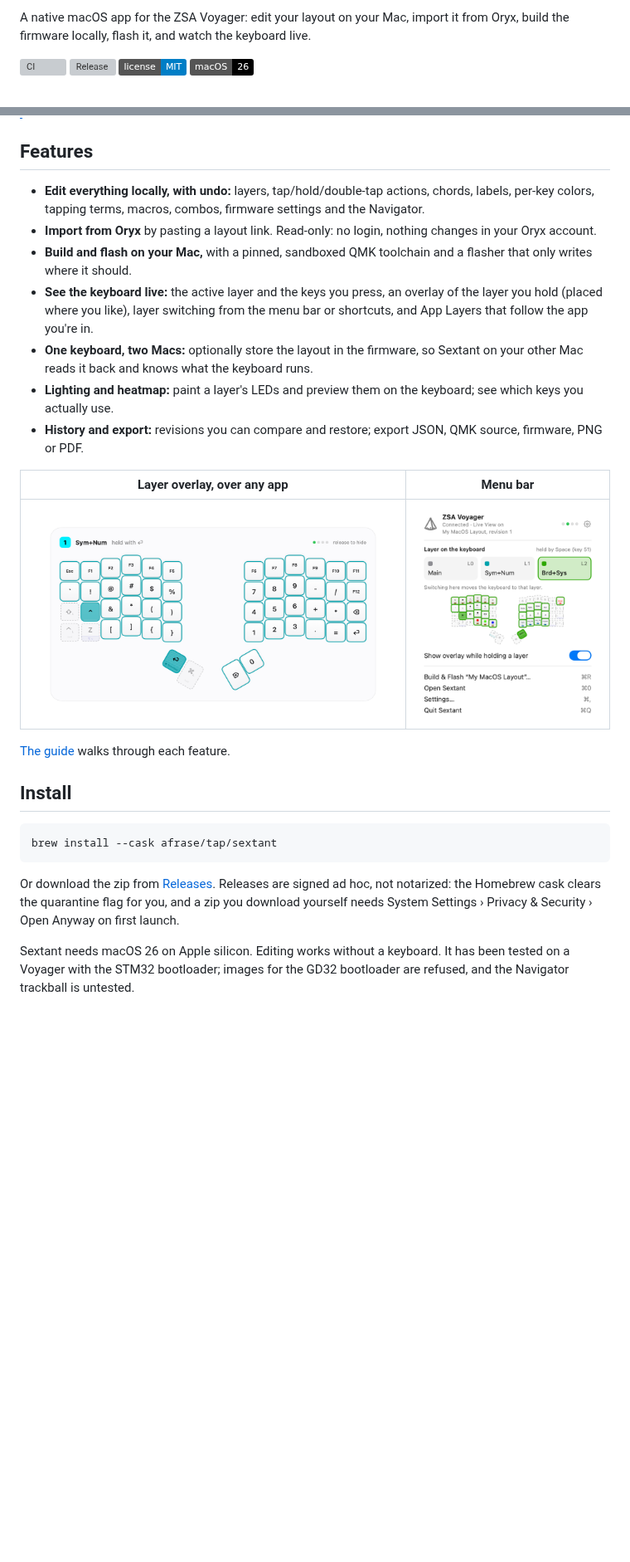
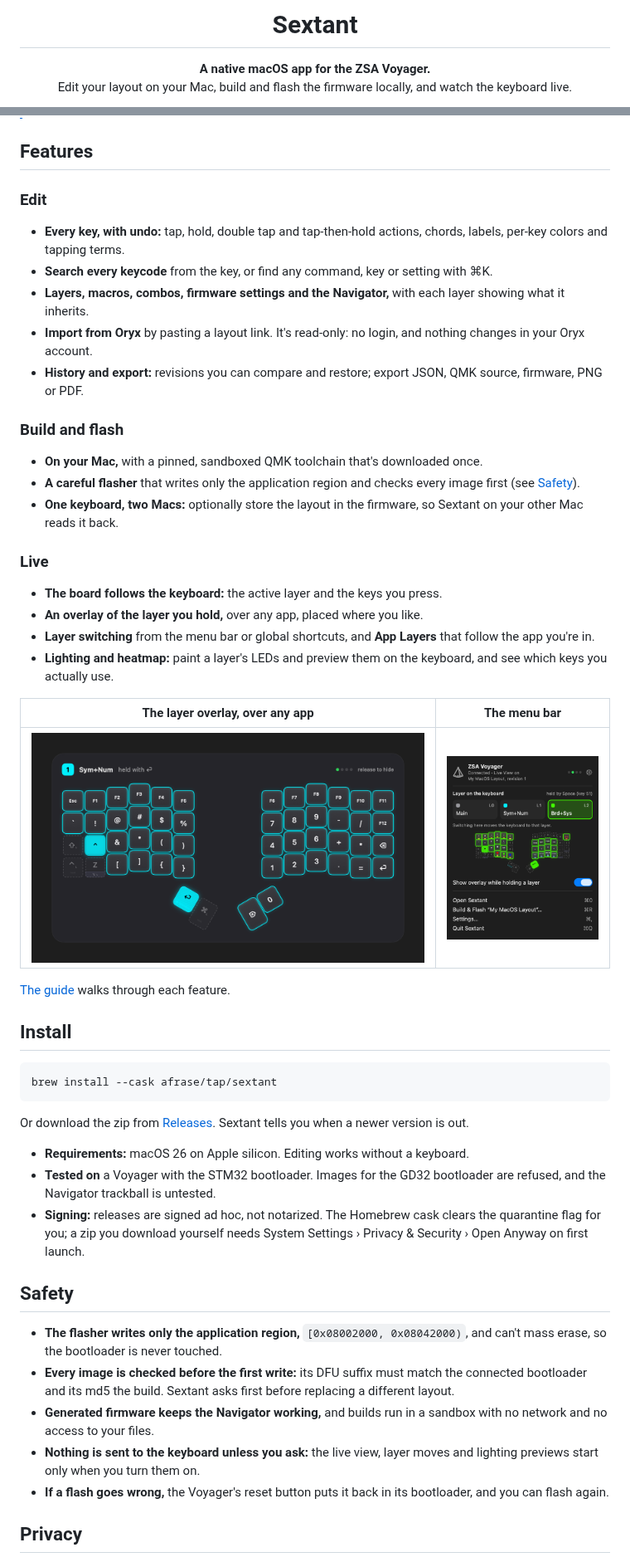
Before and after one commit to afrase/Sextant, a Markdown page: README.md, 2 parts joined by grey strips. Shown at 83% size. Drawn GitHub-style; pictures changed too: docs/images/menu-bar.png, docs/images/overlay.png; badges without logos; blank space fills up the shorter version; grey boxes are pictures that could not be loaded.

````diff
--- a/README.md
+++ b/README.md
@@ -2,8 +4,8 @@
 
-A native macOS app for the ZSA Voyager: edit your layout on your Mac, import it from Oryx, build the firmware locally, flash it, and watch the keyboard live.
+<h1 align="center">Sextant</h1>
 
-[![CI](https://github.com/afrase/Sextant/actions/workflows/ci.yml/badge.svg?branch=main)](https://github.com/afrase/Sextant/actions/workflows/ci.yml)
-[![Release](https://img.shields.io/github/v/release/afrase/Sextant)](https://github.com/afrase/Sextant/releases/latest)
-[![License: MIT](https://img.shields.io/badge/license-MIT-blue.svg)](LICENSE)
-![macOS 26](https://img.shields.io/badge/macOS-26-black.svg)
+<p align="center">
+  <strong>A native macOS app for the ZSA Voyager.</strong><br>
+  Edit your layout on your Mac, build and flash the firmware locally, and watch the keyboard live.
+</p>
 
@@ -14,17 +33,27 @@ A native macOS app for the ZSA Voyager: edit your layout on your Mac, import it
 
 ## Features
 
-- **Edit everything locally, with undo:** layers, tap/hold/double-tap actions, chords, labels, per-key colors, tapping terms, macros, combos, firmware settings and the Navigator.
-- **Import from Oryx** by pasting a layout link. Read-only: no login, nothing changes in your Oryx account.
-- **Build and flash on your Mac,** with a pinned, sandboxed QMK toolchain and a flasher that only writes where it should.
-- **See the keyboard live:** the active layer and the keys you press, an overlay of the layer you hold (placed where you like), layer switching from the menu bar or shortcuts, and App Layers that follow the app you're in.
-- **One keyboard, two Macs:** optionally store the layout in the firmware, so Sextant on your other Mac reads it back and knows what the keyboard runs.
-- **Lighting and heatmap:** paint a layer's LEDs and preview them on the keyboard; see which keys you actually use.
+### Edit
+- **Every key, with undo:** tap, hold, double tap and tap-then-hold actions, chords, labels, per-key colors and tapping terms.
+- **Search every keycode** from the key, or find any command, key or setting with ⌘K.
+- **Layers, macros, combos, firmware settings and the Navigator,** with each layer showing what it inherits.
+- **Import from Oryx** by pasting a layout link. It's read-only: no login, and nothing changes in your Oryx account.
 - **History and export:** revisions you can compare and restore; export JSON, QMK source, firmware, PNG or PDF.
 
-| Layer overlay, over any app | Menu bar |
-|---|---|
-| ![The overlay showing the Sym+Num layer while its key is held](docs/images/overlay.png) | ![The menu bar panel showing the keyboard's layer, with buttons to move it to another](docs/images/menu-bar.png) |
+### Build and flash
+- **On your Mac,** with a pinned, sandboxed QMK toolchain that's downloaded once.
+- **A careful flasher** that writes only the application region and checks every image first (see [Safety](#safety)).
+- **One keyboard, two Macs:** optionally store the layout in the firmware, so Sextant on your other Mac reads it back.
+
+### Live
+- **The board follows the keyboard:** the active layer and the keys you press.
+- **An overlay of the layer you hold,** over any app, placed where you like.
+- **Layer switching** from the menu bar or global shortcuts, and **App Layers** that follow the app you're in.
+- **Lighting and heatmap:** paint a layer's LEDs and preview them on the keyboard, and see which keys you actually use.
+
+| The layer overlay, over any app | The menu bar |
+|:---:|:---:|
+| <img src="docs/images/overlay.png" alt="The overlay showing the Sym+Num layer while its key is held"> | <img src="docs/images/menu-bar.png" width="350" alt="The menu bar panel showing the keyboard's layer, with buttons to move it to another"> |
 
 [The guide](docs/guide.md) walks through each feature.
 
@@ -34,6 +63,19 @@ A native macOS app for the ZSA Voyager: edit your layout on your Mac, import it
 brew install --cask afrase/tap/sextant
 ```
 
-Or download the zip from [Releases](https://github.com/afrase/Sextant/releases). Releases are signed ad hoc, not notarized: the Homebrew cask clears the quarantine flag for you, and a zip you download yourself needs System Settings › Privacy & Security › Open Anyway on first launch.
+Or download the zip from [Releases](https://github.com/afrase/Sextant/releases). Sextant tells you when a newer version is out.
 
-Sextant needs macOS 26 on Apple silicon. Editing works without a keyboard. It has been tested on a Voyager with the STM32 bootloader; images for the GD32 bootloader are refused, and the Navigator trackball is untested.
+- **Requirements:** macOS 26 on Apple silicon. Editing works without a keyboard.
+- **Tested on** a Voyager with the STM32 bootloader. Images for the GD32 bootloader are refused, and the Navigator trackball is untested.
+- **Signing:** releases are signed ad hoc, not notarized. The Homebrew cask clears the quarantine flag for you; a zip you download yourself needs System Settings › Privacy & Security › Open Anyway on first launch.
+
+## Safety
+
+- **The flasher writes only the application region,** `[0x08002000, 0x08042000)`, and can't mass erase, so the bootloader is never touched.
+- **Every image is checked before the first write:** its DFU suffix must match the connected bootloader and its md5 the build. Sextant asks first before replacing a different layout.
+- **Generated firmware keeps the Navigator working,** and builds run in a sandbox with no network and no access to your files.
+- **Nothing is sent to the keyboard unless you ask:** the live view, layer moves and lighting previews start only when you turn them on.
+- **If a flash goes wrong,** the Voyager's reset button puts it back in its bootloader, and you can flash again.
+
+## Privacy
+
````
Also changed, not shown: other parts of README.md (+27 -16 lines), docs/progress.md (+1 -0 lines), docs/images/icon.png (added), 3 other files.
